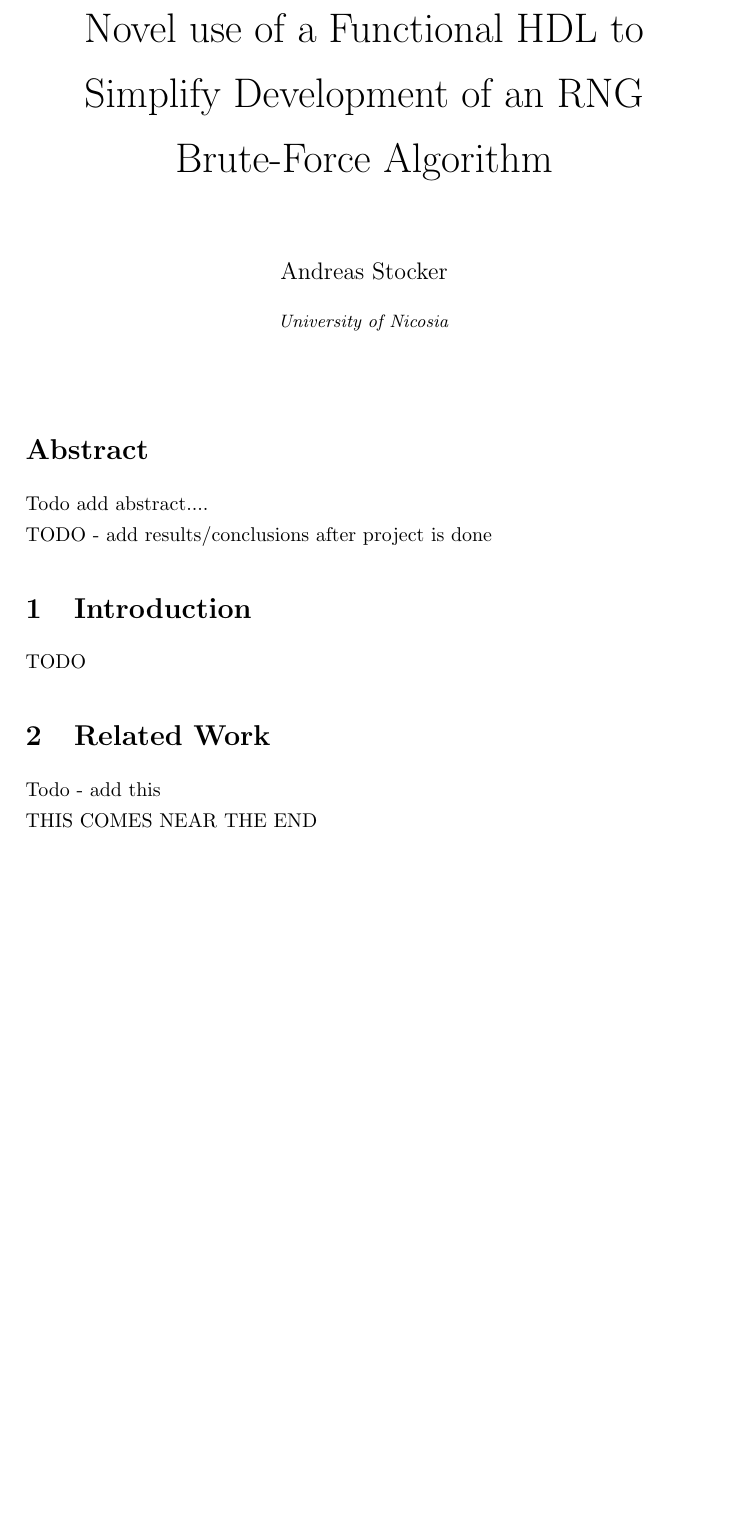
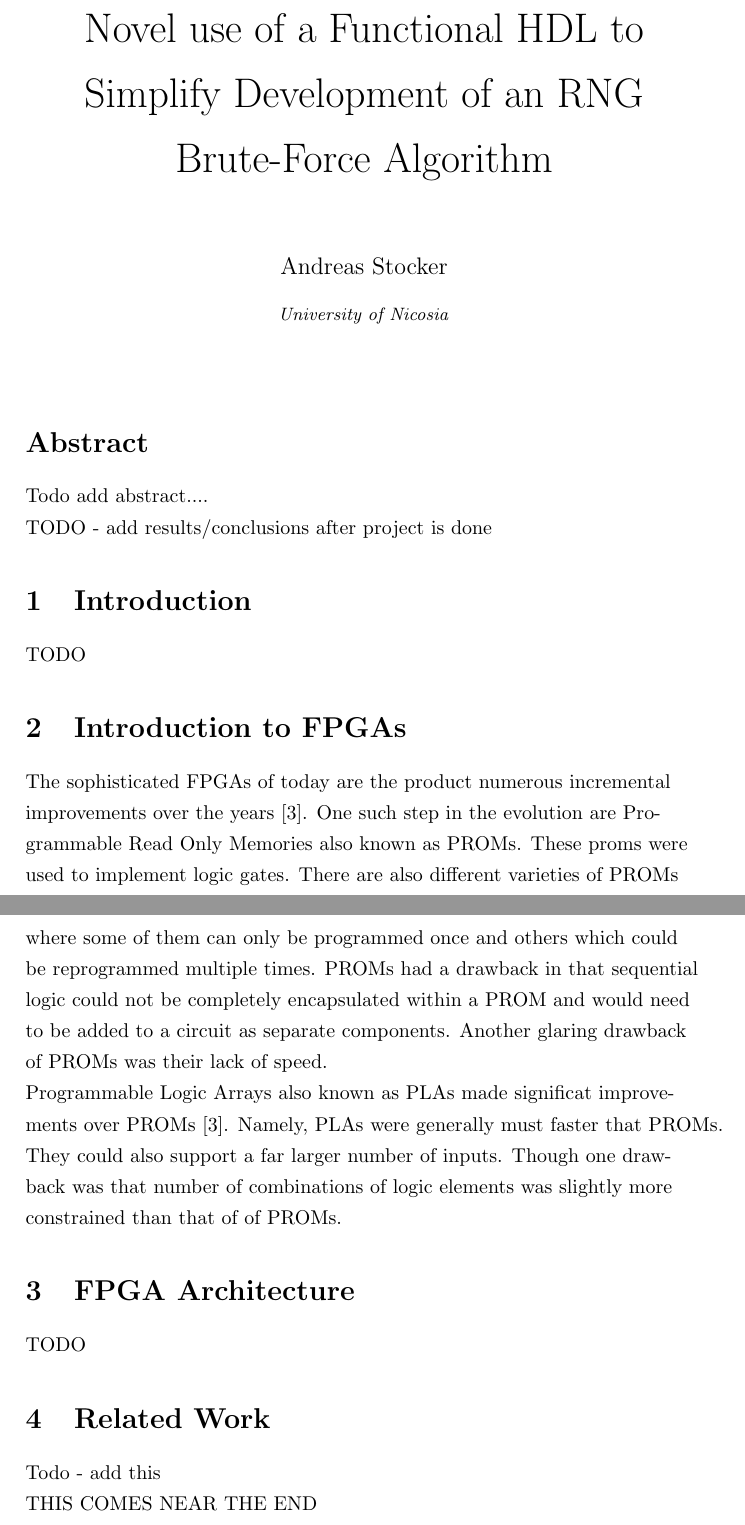
Before and after one commit to stoand/thesis-guessrandom, a LaTeX document (paper/guessrandom.tex): part of page 1 of 2 before the commit and two parts of pages 1 and 2 of 3 after it, the two joined at a grey line, cut so that both start at the same text, the shorter picture padded with empty space. Compiled offline with pdfLaTeX.

Commit message:
fpga_intro: add section on PROMs and PLAs

```diff
--- a/paper/guessrandom.tex
+++ b/paper/guessrandom.tex
@@ -42,6 +42,26 @@
 
     TODO
 
+    \section{Introduction to FPGAs}
+
+    The sophisticated FPGAs of today are the product numerous incremental improvements
+    over the years [3]. One such step in the evolution are Programmable Read Only Memories
+    also known as PROMs. These proms were used to implement logic gates. There are also
+    different varieties of PROMs where some of them can only be programmed once and
+    others which could be reprogrammed multiple times. PROMs had a drawback in that
+    sequential logic could not be completely encapsulated within a PROM and would need
+    to be added to a circuit as separate components. Another glaring drawback of PROMs was
+    their lack of speed.
+
+    Programmable Logic Arrays also known as PLAs made significat improvements over PROMs [3].
+    Namely, PLAs were generally must faster that PROMs. They could also support a far
+    larger number of inputs. Though one drawback was that number of combinations of
+    logic elements was slightly more constrained than that of of PROMs.
+
+    \section{FPGA Architecture}
+
+    TODO
+
     \section{Related Work}
 
     Todo - add this
```
